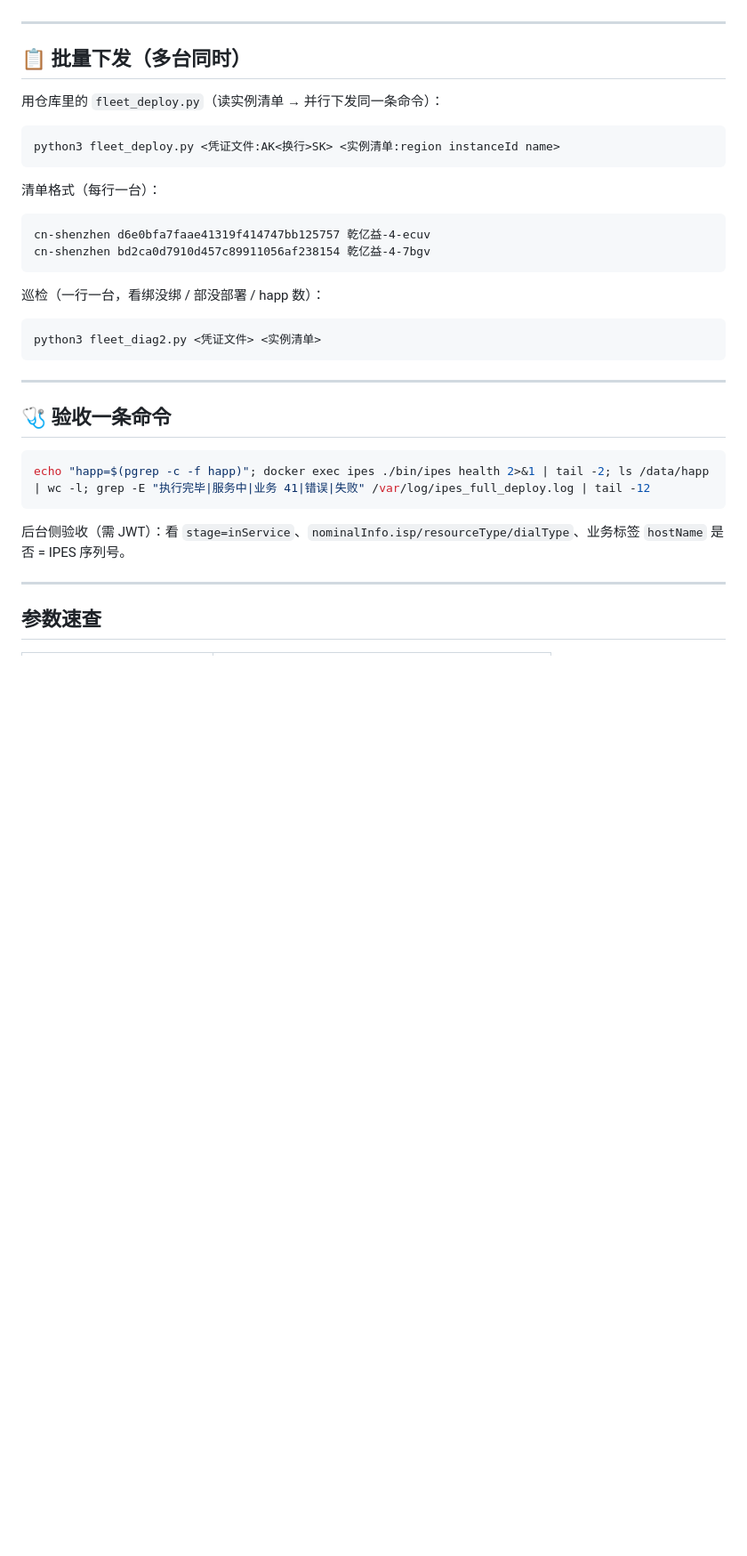
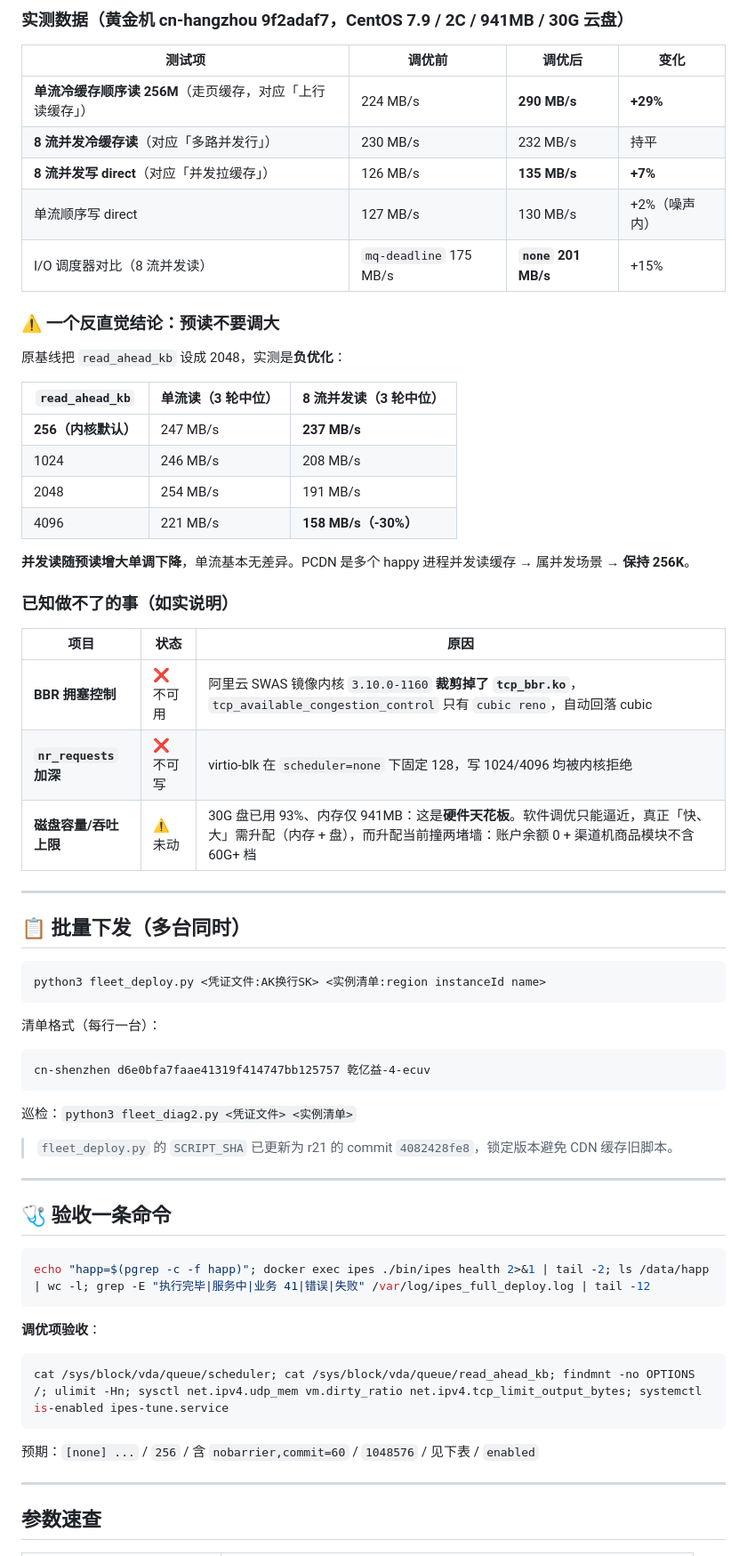
Before and after one commit to angelbaby86966/scheduled-refund, a Markdown page: IPES-DEPLOY-COMMAND.md, the part around one of its changes. Shown at 89% size. GitHub-like rendering; blank space fills up the shorter version.

````diff
--- a/IPES-DEPLOY-COMMAND.md
+++ b/IPES-DEPLOY-COMMAND.md
@@ -103,26 +138,48 @@ SRC1="https://cdn.jsdelivr.net/gh/angelbaby86966/scheduled-refund@0ce5d0cd54710c
+### 实测数据（黄金机 cn-hangzhou 9f2adaf7，CentOS 7.9 / 2C / 941MB / 30G 云盘）
+
+| 测试项 | 调优前 | 调优后 | 变化 |
+|---|---|---|---|
+| **单流冷缓存顺序读 256M**（走页缓存，对应「上行读缓存」） | 224 MB/s | **290 MB/s** | **+29%** |
+| **8 流并发冷缓存读**（对应「多路并发行」） | 230 MB/s | 232 MB/s | 持平 |
+| **8 流并发写 direct**（对应「并发拉缓存」） | 126 MB/s | **135 MB/s** | **+7%** |
+| 单流顺序写 direct | 127 MB/s | 130 MB/s | +2%（噪声内） |
+| I/O 调度器对比（8 流并发读） | `mq-deadline` 175 MB/s | **`none` 201 MB/s** | +15% |
+
+### ⚠️ 一个反直觉结论：预读**不要**调大
+
+原基线把 `read_ahead_kb` 设成 2048，实测是**负优化**：
+
+| `read_ahead_kb` | 单流读（3 轮中位） | 8 流并发读（3 轮中位） |
+|---|---|---|
+| **256（内核默认）** | 247 MB/s | **237 MB/s** |
+| 1024 | 246 MB/s | 208 MB/s |
+| 2048 | 254 MB/s | 191 MB/s |
+| 4096 | 221 MB/s | **158 MB/s（-30%）** |
+
+**并发读随预读增大单调下降**，单流基本无差异。PCDN 是多个 happy 进程并发读缓存 → 属并发场景 → **保持 256K**。
+
+### 已知做不了的事（如实说明）
+
+| 项目 | 状态 | 原因 |
+|---|---|---|
+| **BBR 拥塞控制** | ❌ 不可用 | 阿里云 SWAS 镜像内核 `3.10.0-1160` **裁剪掉了 `tcp_bbr.ko`**，`tcp_available_congestion_control` 只有 `cubic reno`，自动回落 cubic |
+| **`nr_requests` 加深** | ❌ 不可写 | virtio-blk 在 `scheduler=none` 下固定 128，写 1024/4096 均被内核拒绝 |
+| **磁盘容量/吞吐上限** | ⚠️ 未动 | 30G 盘已用 93%、内存仅 941MB：这是**硬件天花板**。软件调优只能逼近，真正「快、大」需升配（内存 + 盘），而升配当前撞两堵墙：账户余额 0 + 渠道机商品模块不含 60G+ 档 |
 
 ---
 
 ## 📋 批量下发（多台同时）
 
-用仓库里的 `fleet_deploy.py`（读实例清单 → 并行下发同一条命令）：
-
 ```bash
-python3 fleet_deploy.py <凭证文件:AK<换行>SK> <实例清单:region instanceId name>
+python3 fleet_deploy.py <凭证文件:AK换行SK> <实例清单:region instanceId name>
 ```
-
 清单格式（每行一台）：
-
 ```
 cn-shenzhen d6e0bfa7faae41319f414747bb125757 乾亿益-4-ecuv
-cn-shenzhen bd2ca0d7910d457c89911056af238154 乾亿益-4-7bgv
 ```
+巡检：`python3 fleet_diag2.py <凭证文件> <实例清单>`
 
-巡检（一行一台，看绑没绑 / 部没部署 / happ 数）：
-
-```bash
-python3 fleet_diag2.py <凭证文件> <实例清单>
-```
+> `fleet_deploy.py` 的 `SCRIPT_SHA` 已更新为 r21 的 commit `4082428fe8`，锁定版本避免 CDN 缓存旧脚本。
 
 ---
 
@@ -132,7 +189,13 @@ python3 fleet_diag2.py <凭证文件> <实例清单>
 echo "happ=$(pgrep -c -f happ)"; docker exec ipes ./bin/ipes health 2>&1 | tail -2; ls /data/happ | wc -l; grep -E "执行完毕|服务中|业务 41|错误|失败" /var/log/ipes_full_deploy.log | tail -12
 ```
 
-后台侧验收（需 JWT）：看 `stage=inService`、`nominalInfo.isp/resourceType/dialType`、业务标签 `hostName` 是否 = IPES 序列号。
+**调优项验收**：
+
+```bash
+cat /sys/block/vda/queue/scheduler; cat /sys/block/vda/queue/read_ahead_kb; findmnt -no OPTIONS /; ulimit -Hn; sysctl net.ipv4.udp_mem vm.dirty_ratio net.ipv4.tcp_limit_output_bytes; systemctl is-enabled ipes-tune.service
+```
+
+预期：`[none] ...` / `256` / 含 `nobarrier,commit=60` / `1048576` / 见下表 / `enabled`
 
 ---
 
````
Also changed, not shown: other parts of IPES-DEPLOY-COMMAND.md (+96 -65 lines).
